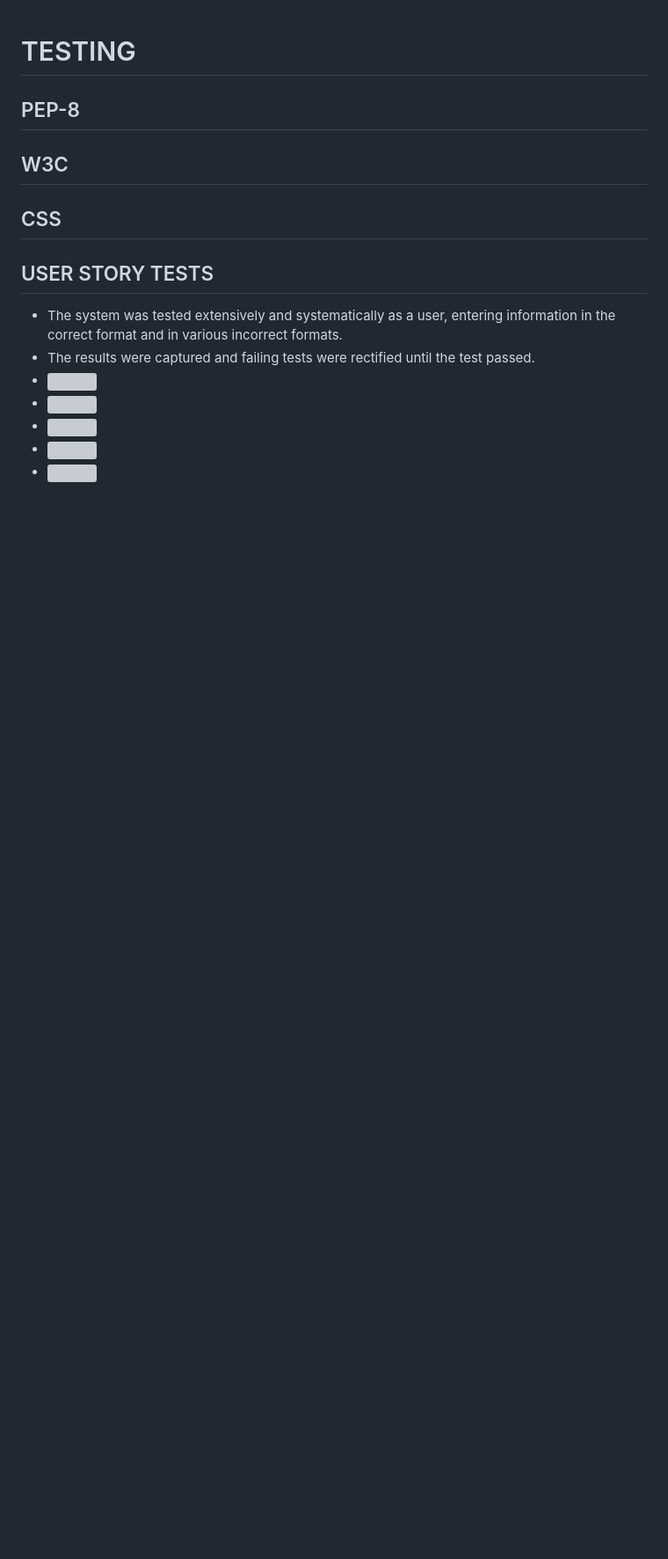
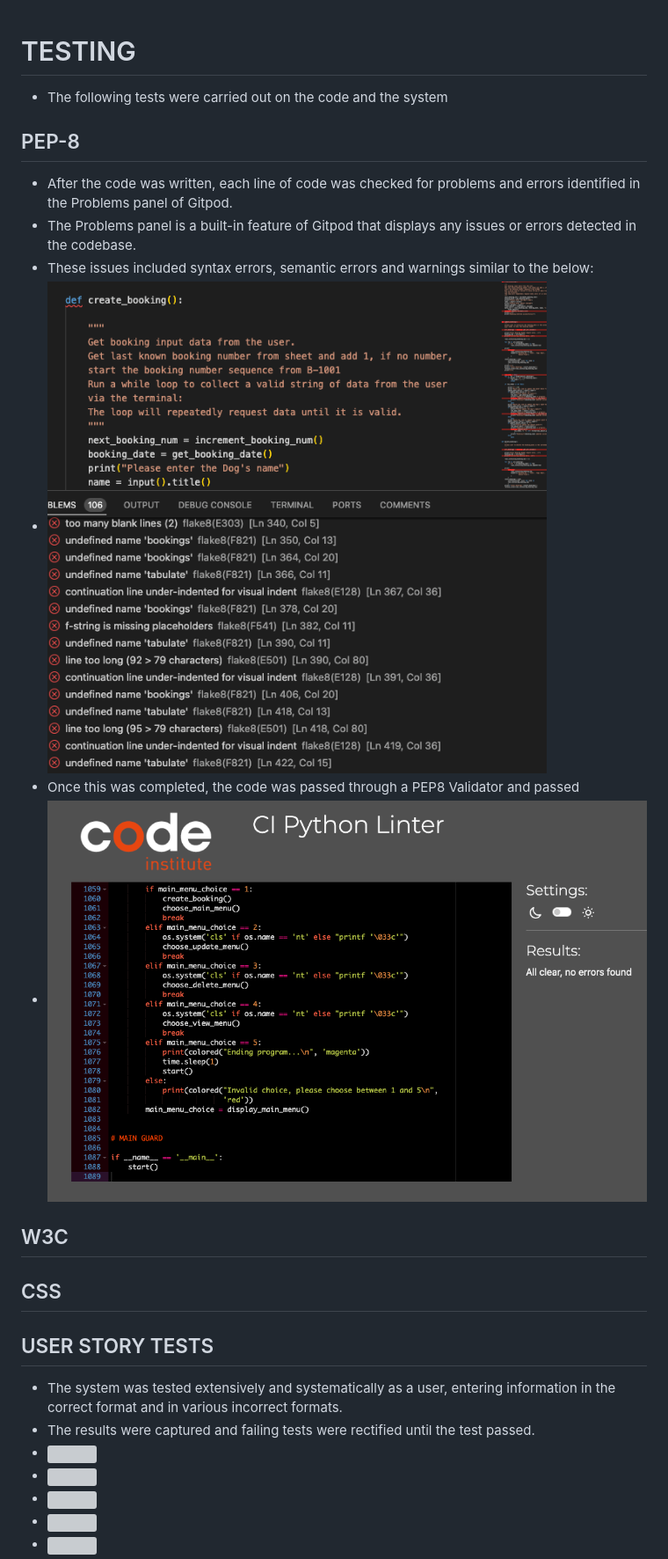
Before and after one commit to rstan-dev/P3-Kennel-Mate, a Markdown page: TESTING.md, the part around the change. Shown: that part at 88% size. Rendered like a GitHub page; pictures changed too: assets/images/tests_problems_panel.png (added); blank space fills up the shorter version; grey boxes are pictures that could not be loaded.

Commit message:
docs: update Testing.md - PEP-8 section

```diff
--- a/TESTING.md
+++ b/TESTING.md
@@ -1,6 +1,13 @@
 # TESTING
+* The following tests were carried out on the code and the system
 
 ## PEP-8
+* After the code was written, each line of code was checked for problems and errors identified in the Problems panel of Gitpod.
+* The Problems panel is a built-in feature of Gitpod that displays any issues or errors detected in the codebase.
+* These issues included syntax errors, semantic errors and warnings similar to the below:
+* <img src="assets/images/tests_problems_panel.png">
+* Once this was completed, the code was passed through a PEP8 Validator and passed
+* <img src="assets/images/tests_pep8_linter.png">
 
 ## W3C
 
```
